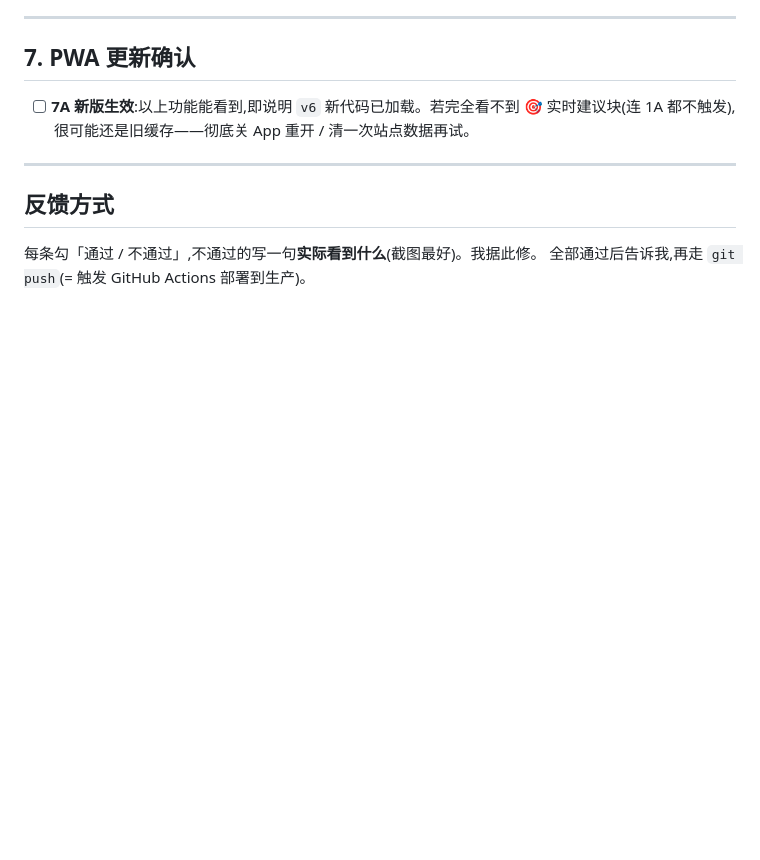
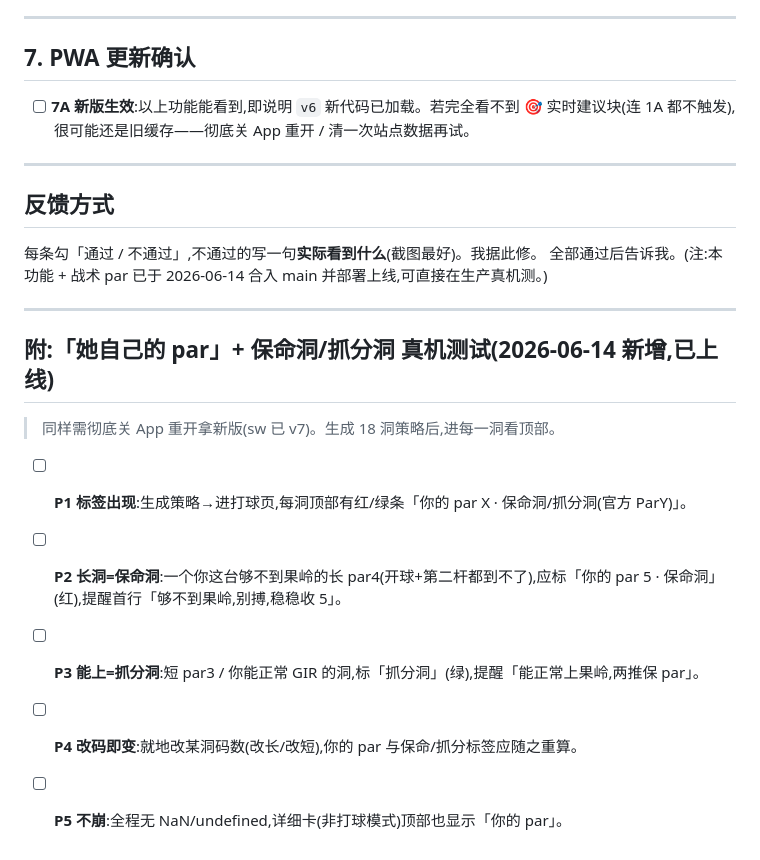
Before and after one commit to erichecan/training, a Markdown page: docs/20260613-真机测试清单-动态实时建议.md, the part around the change. Drawn GitHub-style; blank space fills up the shorter version.

Commit message:
docs: 补「她自己的 par」真机测试点到测试清单
Co-Authored-By: Claude Opus 4.8 <noreply@anthropic.com>

```diff
--- a/docs/20260613-真机测试清单-动态实时建议.md
+++ b/docs/20260613-真机测试清单-动态实时建议.md
@@ -86,4 +86,16 @@
 ## 反馈方式
 
 每条勾「通过 / 不通过」,不通过的写一句**实际看到什么**(截图最好)。我据此修。
-全部通过后告诉我,再走 `git push`(= 触发 GitHub Actions 部署到生产)。
+全部通过后告诉我。(注:本功能 + 战术 par 已于 2026-06-14 合入 main 并部署上线,可直接在生产真机测。)
+
+---
+
+## 附:「她自己的 par」+ 保命洞/抓分洞 真机测试(2026-06-14 新增,已上线)
+
+> 同样需彻底关 App 重开拿新版(sw 已 v7)。生成 18 洞策略后,进每一洞看顶部。
+
+- [ ] **P1 标签出现**:生成策略→进打球页,每洞顶部有红/绿条「你的 par X · 保命洞/抓分洞(官方 ParY)」。
+- [ ] **P2 长洞=保命洞**:一个你这台够不到果岭的长 par4(开球+第二杆都到不了),应标「你的 par 5 · 保命洞」(红),提醒首行「够不到果岭,别搏,稳稳收 5」。
+- [ ] **P3 能上=抓分洞**:短 par3 / 你能正常 GIR 的洞,标「抓分洞」(绿),提醒「能正常上果岭,两推保 par」。
+- [ ] **P4 改码即变**:就地改某洞码数(改长/改短),你的 par 与保命/抓分标签应随之重算。
+- [ ] **P5 不崩**:全程无 NaN/undefined,详细卡(非打球模式)顶部也显示「你的 par」。
```
